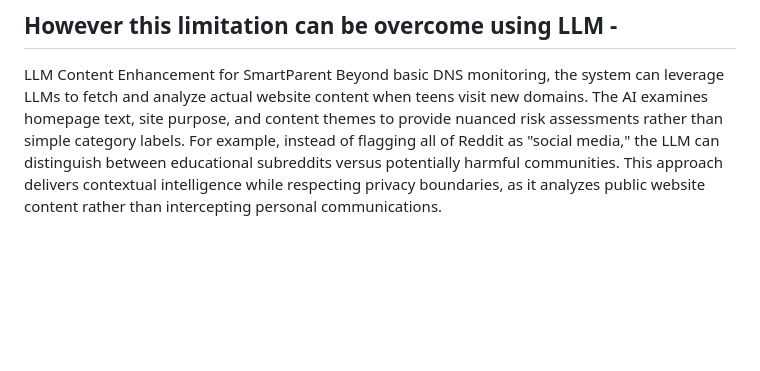
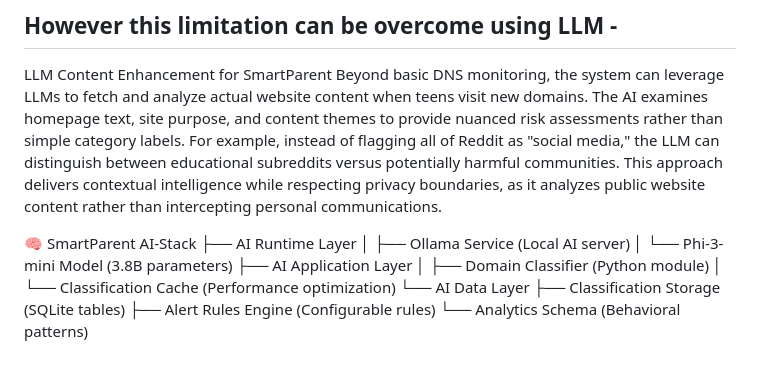
Before and after one commit to spicecoder/smartparent, a Markdown page: Readme.md, the part around the change. Rendered like a GitHub page; blank space fills up the shorter version.

```diff
--- a/Readme.md
+++ b/Readme.md
@@ -77,3 +77,15 @@ But it will miss:
 
 LLM Content Enhancement for SmartParent
 Beyond basic DNS monitoring, the system can leverage LLMs to fetch and analyze actual website content when teens visit new domains. The AI examines homepage text, site purpose, and content themes to provide nuanced risk assessments rather than simple category labels. For example, instead of flagging all of Reddit as "social media," the LLM can distinguish between educational subreddits versus potentially harmful communities. This approach delivers contextual intelligence while respecting privacy boundaries, as it analyzes public website content rather than intercepting personal communications.
+
+🧠 SmartParent AI-Stack
+├── AI Runtime Layer
+│   ├── Ollama Service (Local AI server)
+│   └── Phi-3-mini Model (3.8B parameters)
+├── AI Application Layer
+│   ├── Domain Classifier (Python module)
+│   └── Classification Cache (Performance optimization)
+└── AI Data Layer
+    ├── Classification Storage (SQLite tables)
+    ├── Alert Rules Engine (Configurable rules)
+    └── Analytics Schema (Behavioral patterns)
```
